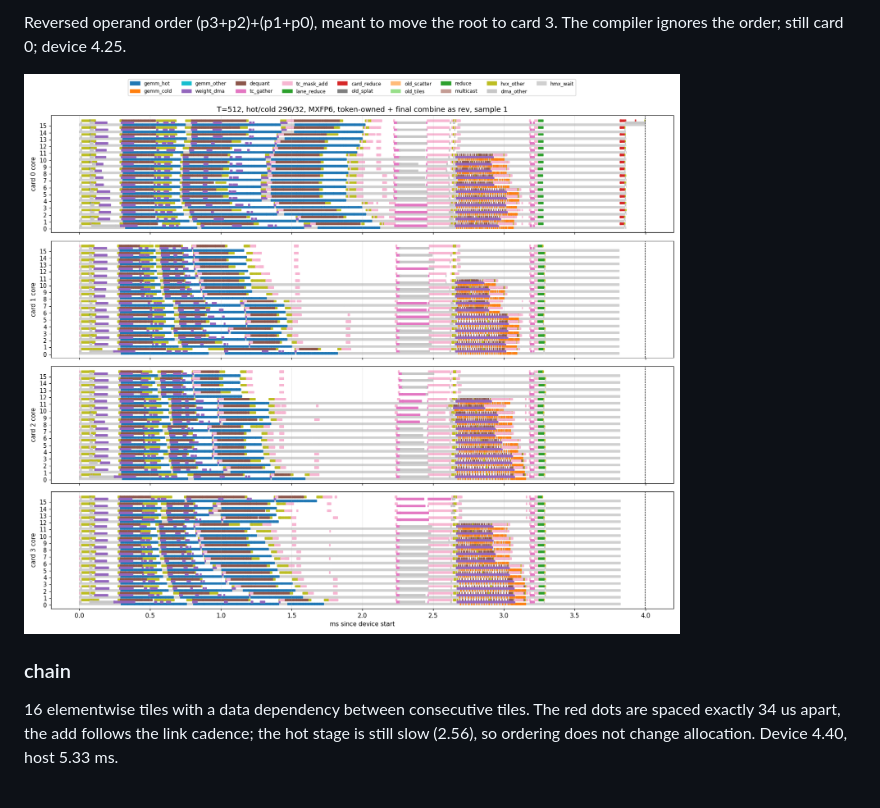
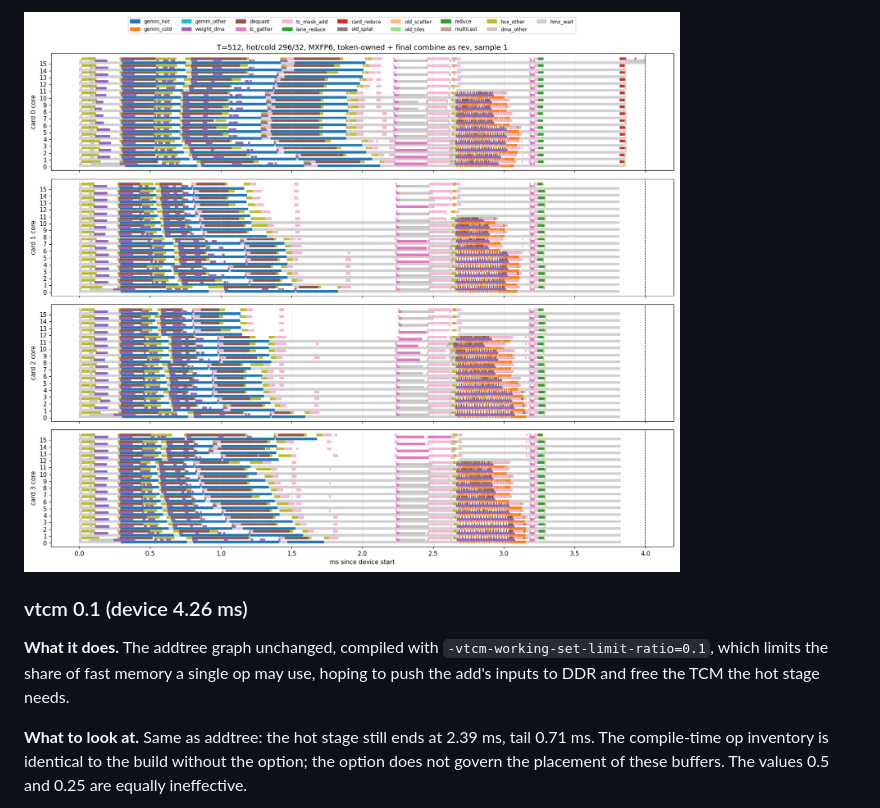
Before and after one commit to chihaoy/AI_100_server, a Markdown page: github_pack/FINAL_COMBINE_16CORE.md, the part around one of its changes. Rendered like a GitHub page.

```diff
--- a/github_pack/FINAL_COMBINE_16CORE.md
+++ b/github_pack/FINAL_COMBINE_16CORE.md
@@ -218,9 +224,9 @@ Two halves, each an addtree. Same outcome, device 4.46.
 
-Reversed operand order (p3+p2)+(p1+p0), meant to move the root to card 3. The compiler ignores the order; still card 0; device 4.25.
+![rev (device 4.25 ms)](figures/T512_fc_rev_cores.png)
 
-![rev](figures/T512_fc_rev_cores.png)
+### vtcm 0.1 (device 4.26 ms)
 
-### chain
+**What it does.** The addtree graph unchanged, compiled with `-vtcm-working-set-limit-ratio=0.1`, which limits the share of fast memory a single op may use, hoping to push the add's inputs to DDR and free the TCM the hot stage needs.
 
-16 elementwise tiles with a data dependency between consecutive tiles. The red dots are spaced exactly 34 us apart, the add follows the link cadence; the hot stage is still slow (2.56), so ordering does not change allocation. Device 4.40, host 5.33 ms.
+**What to look at.** Same as addtree: the hot stage still ends at 2.39 ms, tail 0.71 ms. The compile-time op inventory is identical to the build without the option; the option does not govern the placement of these buffers. The values 0.5 and 0.25 are equally ineffective.
 
```
Also changed, not shown: other parts of github_pack/FINAL_COMBINE_16CORE.md (+24 -54 lines).
